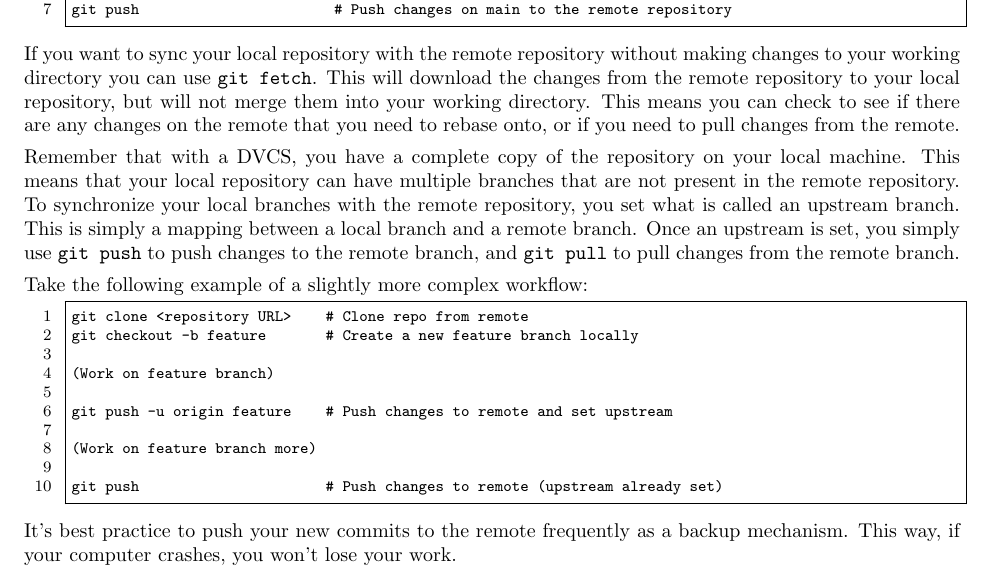
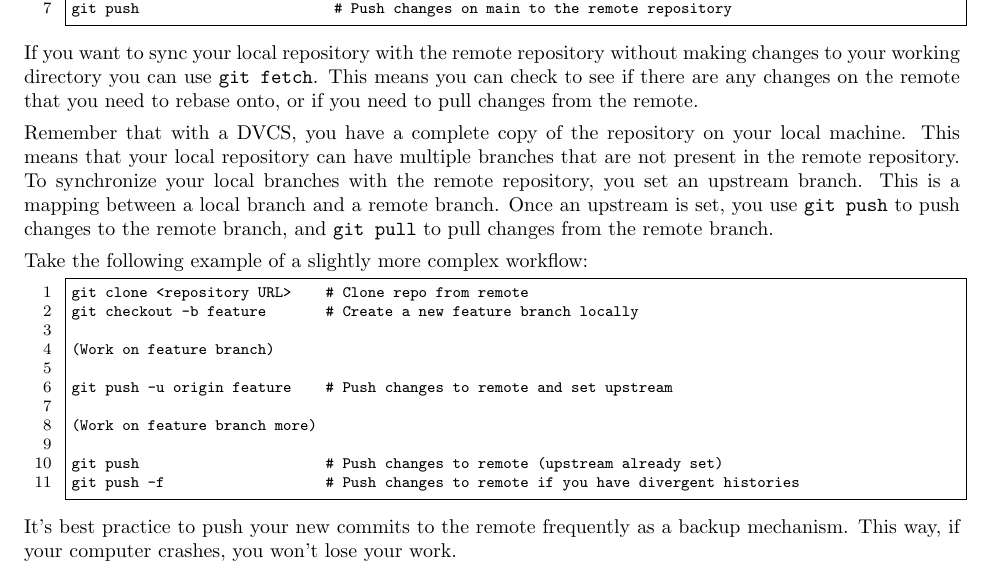
Before and after one commit to Espeer5/docs, a LaTeX document (filesys/EECSME133a/git_rec.tex): part of page 7 of 8, cut so that both start at the same text. Compiled offline with pdfLaTeX.

Commit message:
git rec final

```diff
--- a/filesys/EECSME133a/git_rec.tex
+++ b/filesys/EECSME133a/git_rec.tex
@@ -442,17 +442,15 @@ git push                       # Push changes on main to the remote repository
 
 If you want to sync your local repository with the remote repository without
 making changes to your working directory you can use \texttt{git fetch}. This
-will download the changes from the remote repository to your local repository,
-but will not merge them into your working directory. This means you can check
-to see if there are any changes on the remote that you need to rebase onto, or
-if you need to pull changes from the remote.
+means you can check to see if there are any changes on the remote that you need
+to rebase onto, or if you need to pull changes from the remote.
 
 Remember that with a DVCS, you have a complete copy of the repository on your
 local machine. This means that your local repository can have multiple branches
 that are not present in the remote repository. To synchronize your local
-branches with the remote repository, you set what is called an upstream branch.
-This is simply a mapping between a local branch and a remote branch. Once an
-upstream is set, you simply use \texttt{git push} to push changes to the remote
+branches with the remote repository, you set an upstream branch.
+This is a mapping between a local branch and a remote branch. Once an
+upstream is set, you use \texttt{git push} to push changes to the remote
 branch, and \texttt{git pull} to pull changes from the remote branch.
 
 Take the following example of a slightly more complex workflow:
@@ -468,6 +466,7 @@ git push -u origin feature    # Push changes to remote and set upstream
 (Work on feature branch more)
 
 git push                      # Push changes to remote (upstream already set)
+git push -f                   # Push changes to remote if you have divergent histories
 \end{lstlisting}
 
 It's best practice to push your new commits to the remote frequently as a
```
Also changed, not shown: filesys/EECSME133a/git_rec.pdf.
